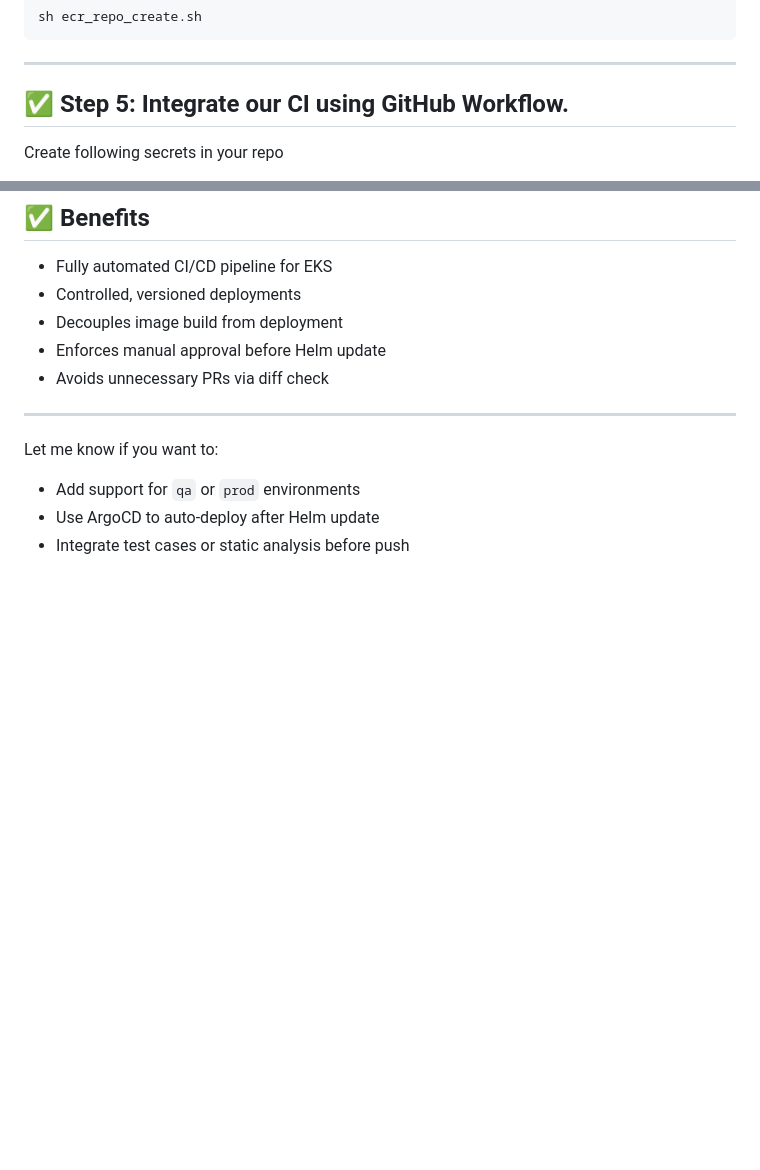
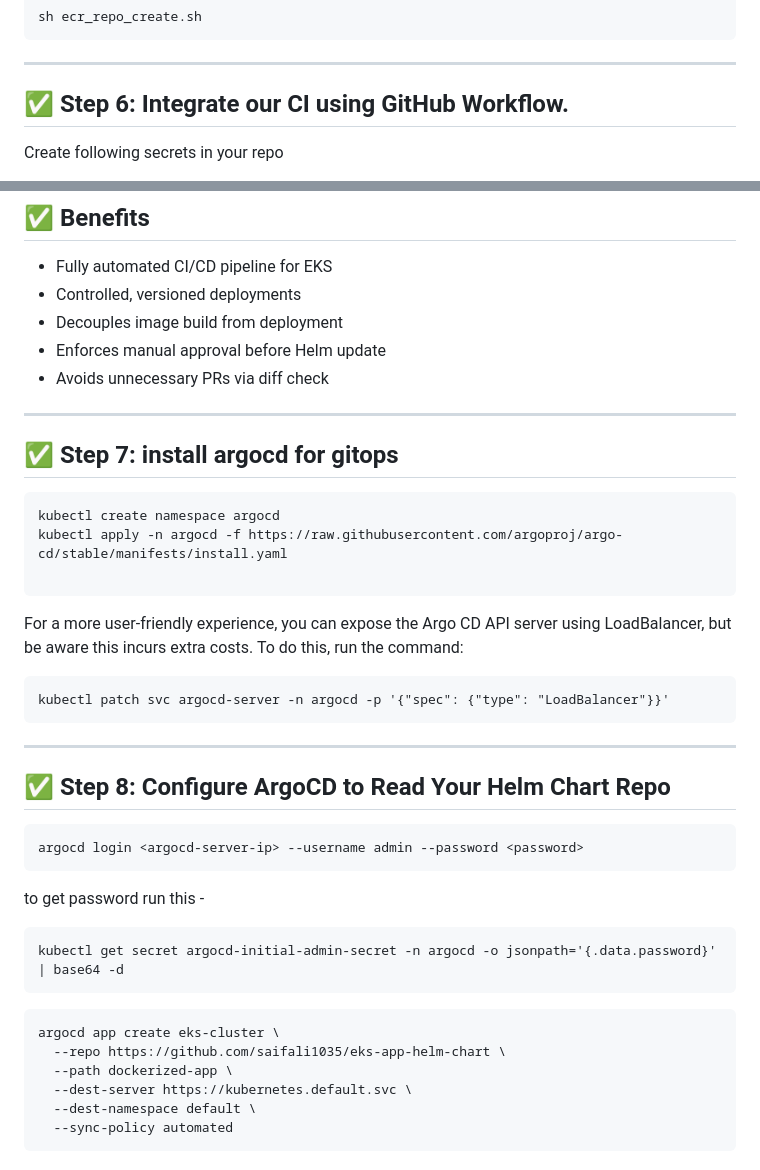
Before and after one commit to saifali1035/dockerized-app-EKS, a Markdown page: README.md, 2 parts joined by grey strips. Drawn GitHub-style; blank space fills up the shorter version.

````diff
--- a/README.md
+++ b/README.md
@@ -291,7 +291,7 @@ sh ecr_repo_create.sh
 ```
 
 ---
-## ✅ Step 5: Integrate our CI using GitHub Workflow.
+## ✅ Step 6: Integrate our CI using GitHub Workflow.
 
 Create following secrets in your repo
 * AWS_REGION
@@ -614,9 +614,36 @@ These are global environment variables used in all jobs. The values are securely
 * Avoids unnecessary PRs via diff check
 
 ---
+## ✅ Step 7: install argocd for gitops
 
-Let me know if you want to:
+```
+kubectl create namespace argocd
+kubectl apply -n argocd -f https://raw.githubusercontent.com/argoproj/argo-cd/stable/manifests/install.yaml
 
-* Add support for `qa` or `prod` environments
-* Use ArgoCD to auto-deploy after Helm update
-* Integrate test cases or static analysis before push
+```
+For a more user-friendly experience, you can expose the Argo CD API server using LoadBalancer, but be aware this incurs extra costs. To do this, run the command:
+
+```
+kubectl patch svc argocd-server -n argocd -p '{"spec": {"type": "LoadBalancer"}}'
+```
+
+---
+## ✅ Step 8: Configure ArgoCD to Read Your Helm Chart Repo
+
+```
+argocd login <argocd-server-ip> --username admin --password <password>
+```
+
+to get password run this -
+```
+kubectl get secret argocd-initial-admin-secret -n argocd -o jsonpath='{.data.password}' | base64 -d
+```
+
+```
+argocd app create eks-cluster \
+  --repo https://github.com/saifali1035/eks-app-helm-chart \
+  --path dockerized-app \
+  --dest-server https://kubernetes.default.svc \
+  --dest-namespace default \
+  --sync-policy automated
+```
````
